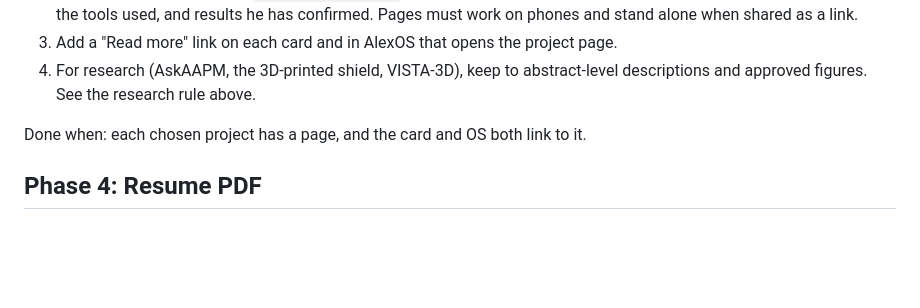
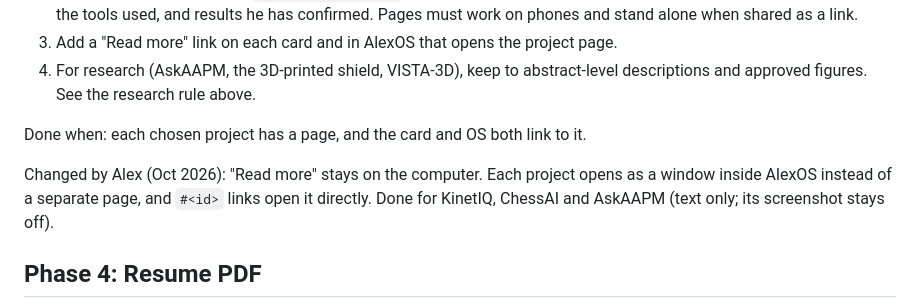
Before and after one commit to Alex-Phu/alex-phu.github.io, a Markdown page: HANDOFF.md, the part around the change. Rendered like a GitHub page; blank space fills up the shorter version.

Commit message:
Document AlexOS project windows in CLAUDE.md and HANDOFF.md
Co-Authored-By: Claude Opus 5.5 <noreply@anthropic.com>

```diff
--- a/HANDOFF.md
+++ b/HANDOFF.md
@@ -70,6 +70,8 @@ Alex wants visitors to understand his projects and research much better than a s
 
 Done when: each chosen project has a page, and the card and OS both link to it.
 
+Changed by Alex (Oct 2026): "Read more" stays on the computer. Each project opens as a window inside AlexOS instead of a separate page, and `#<id>` links open it directly. Done for KinetIQ, ChessAI and AskAAPM (text only; its screenshot stays off).
+
 ## Phase 4: Resume PDF
 
 1. Get a resume PDF from Alex. It must not include his street address or phone number.
```
Also changed, not shown: CLAUDE.md (+12 -14 lines).
